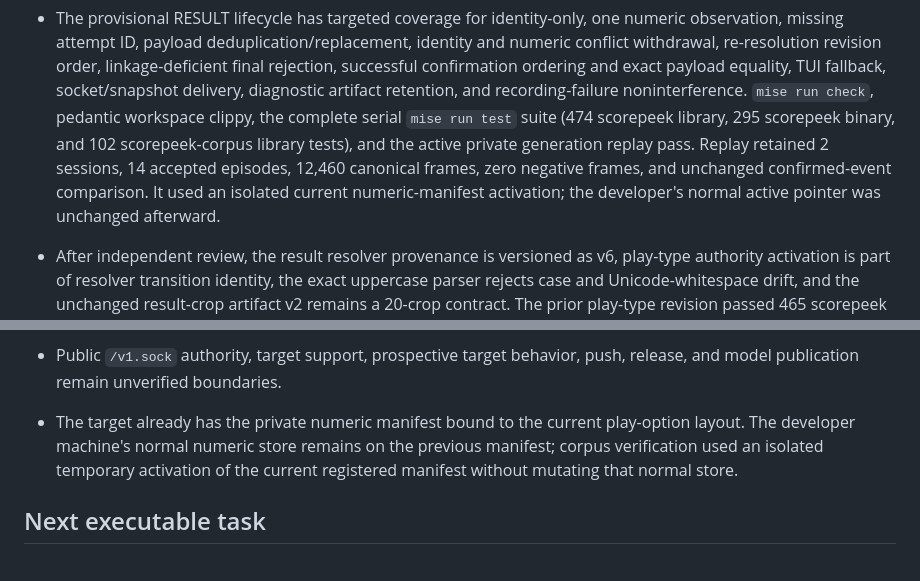
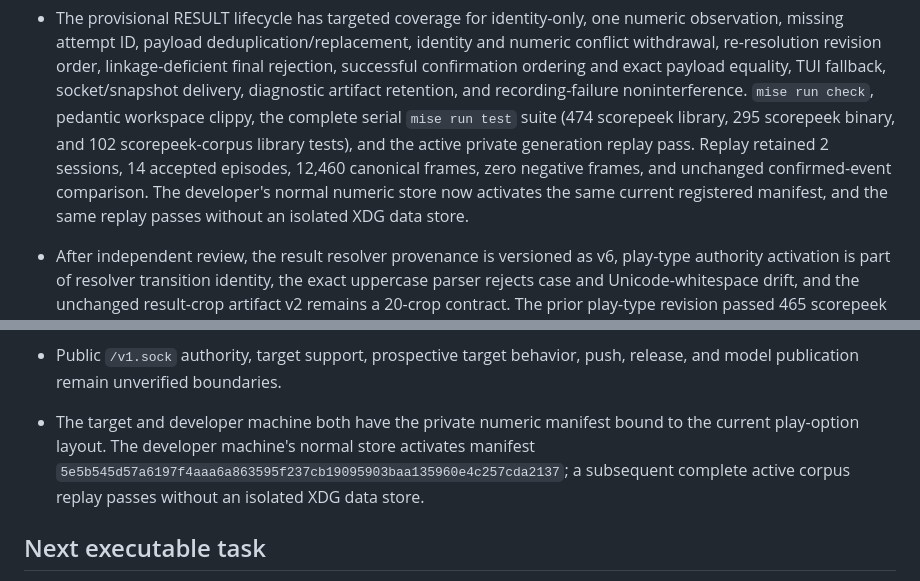
Before and after one commit to atty303/scorepeek, a Markdown page: STATUS.md, 2 parts joined by grey strips. Drawn GitHub-style.

Commit message:
docs: record developer numeric model activation
Co-authored-by: Codex <codex@openai.com>

```diff
--- a/STATUS.md
+++ b/STATUS.md
@@ -187,8 +187,9 @@ outside the checkpoint; implementation history belongs in Git.
   workspace clippy, the complete serial `mise run test` suite (474 scorepeek library, 295 scorepeek
   binary, and 102 scorepeek-corpus library tests), and the active private generation replay pass.
   Replay retained 2 sessions, 14 accepted episodes, 12,460 canonical frames, zero negative frames,
-  and unchanged confirmed-event comparison. It used an isolated current numeric-manifest
-  activation; the developer's normal active pointer was unchanged afterward.
+  and unchanged confirmed-event comparison. The developer's normal numeric store now activates
+  the same current registered manifest, and the same replay passes without an isolated XDG data
+  store.
 - After independent review, the result resolver provenance is versioned as v6, play-type authority
   activation is part of resolver transition identity, the exact uppercase parser rejects case and
   Unicode-whitespace drift, and the unchanged result-crop artifact v2 remains a 20-crop contract.
@@ -247,10 +248,10 @@ outside the checkpoint; implementation history belongs in Git.
   recording-ready publication, and import while the watcher remains active.
 - Public `/v1.sock` authority, target support, prospective target behavior, push, release, and model
   publication remain unverified boundaries.
-- The target already has the private numeric manifest bound to the current play-option layout. The
-  developer machine's normal numeric store remains on the previous manifest; corpus verification
-  used an isolated temporary activation of the current registered manifest without mutating that
-  normal store.
+- The target and developer machine both have the private numeric manifest bound to the current
+  play-option layout. The developer machine's normal store activates manifest
+  `5e5b545d57a6197f4aaa6a863595f237cb19095903baa135960e4c257cda2137`; a subsequent complete active
+  corpus replay passes without an isolated XDG data store.
 
 ## Next executable task
 
```
